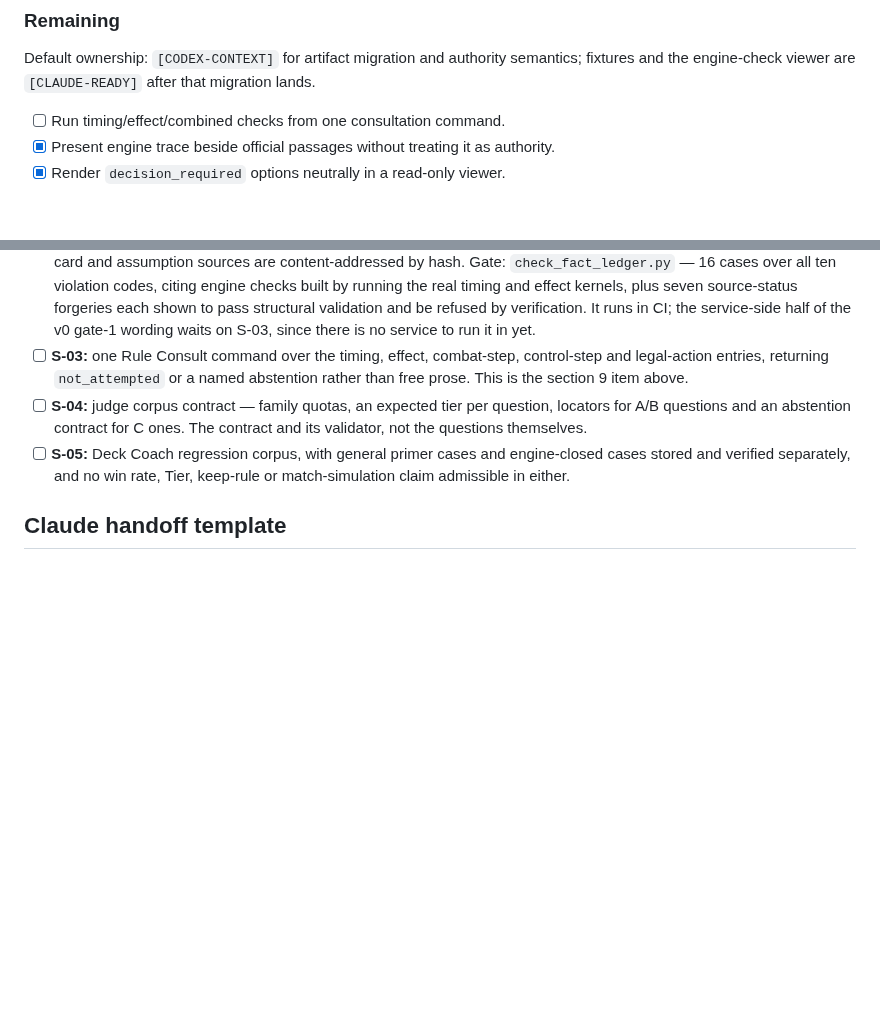
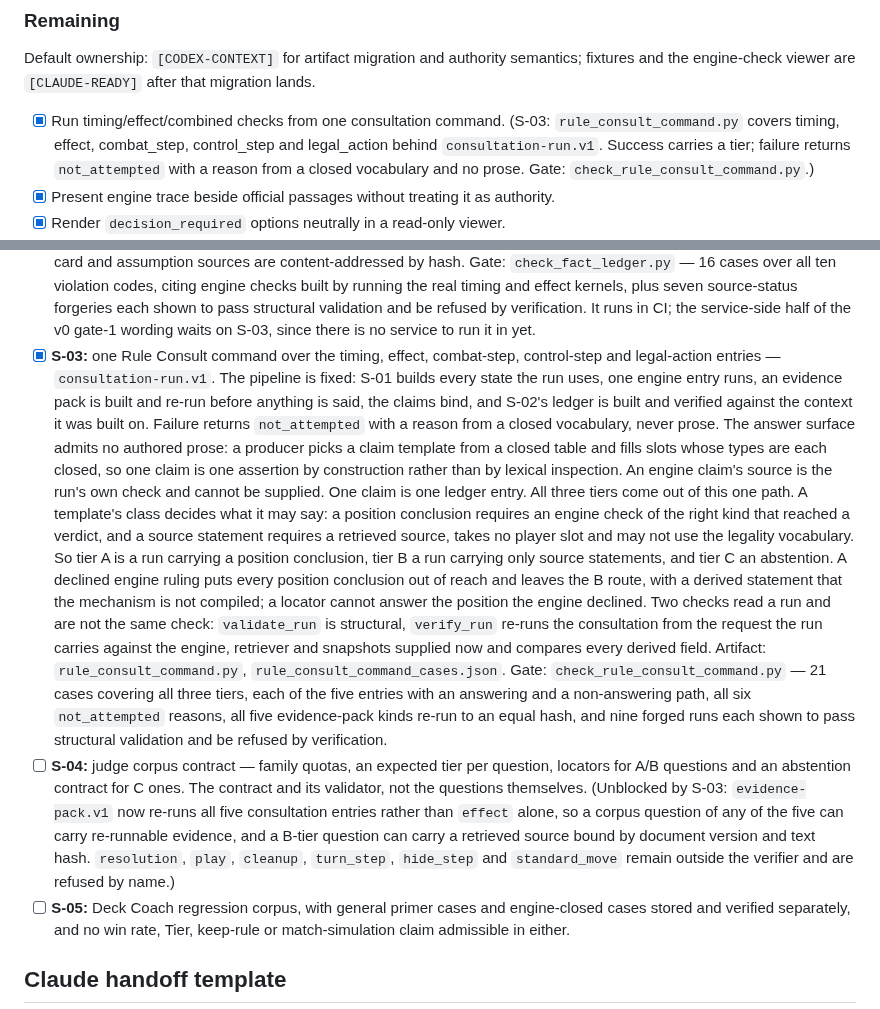
Before and after one commit to Zaious/riftbound-chronicle, a Markdown page: docs/plans/ENGINE_AND_SYSTEMS_COMPLETION_CHECKLIST.md, 2 parts joined by grey strips. Drawn GitHub-style; blank space fills up the shorter version.

Commit message:
docs(checklist): S-03 on the ledger, with all three tiers on one path
The row describes what the command became rather than what it first was: a
template's class decides whether it may conclude about the position or only
report a source, so tier A, tier B and tier C all come out of the same run.
The sentence saying a declined ruling stops the command is gone, because it
no longer does — it puts the position conclusions out of reach and leaves the
source route.

Section 9's consultation-command item goes with it, and S-04 keeps its
unchecked row with a note on what S-03 unblocked for it.

179/102 becomes 181/100.

Co-Authored-By: Claude Opus 5 <noreply@anthropic.com>

```diff
--- a/docs/plans/ENGINE_AND_SYSTEMS_COMPLETION_CHECKLIST.md
+++ b/docs/plans/ENGINE_AND_SYSTEMS_COMPLETION_CHECKLIST.md
@@ -722,7 +722,11 @@ Default ownership: `[CODEX-CONTEXT]` for artifact migration and authority
 semantics; fixtures and the engine-check viewer are `[CLAUDE-READY]` after that
 migration lands.
 
-- [ ] Run timing/effect/combined checks from one consultation command.
+- [x] Run timing/effect/combined checks from one consultation command.
+  (S-03: `rule_consult_command.py` covers timing, effect, combat_step,
+  control_step and legal_action behind `consultation-run.v1`. Success carries a
+  tier; failure returns `not_attempted` with a reason from a closed vocabulary
+  and no prose. Gate: `check_rule_consult_command.py`.)
 - [x] Present engine trace beside official passages without treating it as
   authority.
 - [x] Render `decision_required` options neutrally in a read-only viewer.
@@ -1049,12 +1053,46 @@ absence. Each row names its gate; a row without one is not a completed row.
   source-status forgeries each shown to pass structural validation and be
   refused by verification. It runs in CI; the service-side half of the v0
   gate-1 wording waits on S-03, since there is no service to run it in yet.
-- [ ] **S-03:** one Rule Consult command over the timing, effect, combat-step,
-  control-step and legal-action entries, returning `not_attempted` or a named
-  abstention rather than free prose. This is the section 9 item above.
+- [x] **S-03:** one Rule Consult command over the timing, effect, combat-step,
+  control-step and legal-action entries — `consultation-run.v1`. The pipeline is
+  fixed: S-01 builds every state the run uses, one engine entry runs, an
+  evidence pack is built and re-run before anything is said, the claims bind,
+  and S-02's ledger is built and verified against the context it was built on.
+  Failure returns `not_attempted` with a reason from a closed vocabulary, never
+  prose.
+  The answer surface admits no authored prose: a producer picks a claim
+  template from a closed table and fills slots whose types are each closed, so
+  one claim is one assertion by construction rather than by lexical
+  inspection. An engine claim's source is the run's own check and cannot be
+  supplied. One claim is one ledger entry.
+  All three tiers come out of this one path. A template's class decides what it
+  may say: a position conclusion requires an engine check of the right kind
+  that reached a verdict, and a source statement requires a retrieved source,
+  takes no player slot and may not use the legality vocabulary. So tier A is a
+  run carrying a position conclusion, tier B a run carrying only source
+  statements, and tier C an abstention. A declined engine ruling puts every
+  position conclusion out of reach and leaves the B route, with a derived
+  statement that the mechanism is not compiled; a locator cannot answer the
+  position the engine declined.
+  Two checks read a run and are not the same check: `validate_run` is
+  structural, `verify_run` re-runs the consultation from the request the run
+  carries against the engine, retriever and snapshots supplied now and compares
+  every derived field.
+  Artifact: `rule_consult_command.py`, `rule_consult_command_cases.json`.
+  Gate: `check_rule_consult_command.py` — 21 cases covering all three tiers,
+  each of the five entries with an answering and a non-answering path, all six
+  `not_attempted` reasons, all five evidence-pack kinds re-run to an equal
+  hash, and nine forged runs each shown to pass structural validation and be
+  refused by verification.
 - [ ] **S-04:** judge corpus contract — family quotas, an expected tier per
   question, locators for A/B questions and an abstention contract for C ones.
   The contract and its validator, not the questions themselves.
+  (Unblocked by S-03: `evidence-pack.v1` now re-runs all five consultation
+  entries rather than `effect` alone, so a corpus question of any of the five
+  can carry re-runnable evidence, and a B-tier question can carry a retrieved
+  source bound by document version and text hash. `resolution`, `play`,
+  `cleanup`, `turn_step`, `hide_step` and `standard_move` remain outside the
+  verifier and are refused by name.)
 - [ ] **S-05:** Deck Coach regression corpus, with general primer cases and
   engine-closed cases stored and verified separately, and no win rate, Tier,
   keep-rule or match-simulation claim admissible in either.
```
